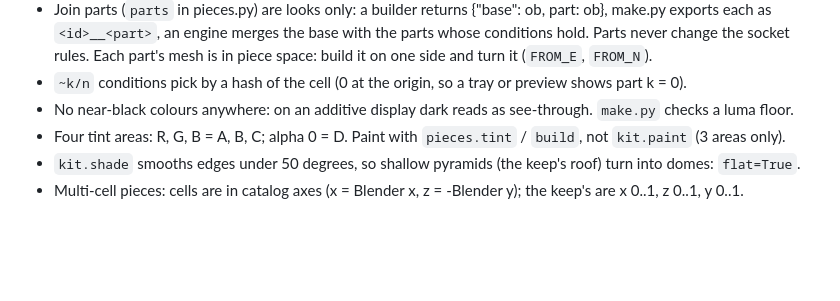
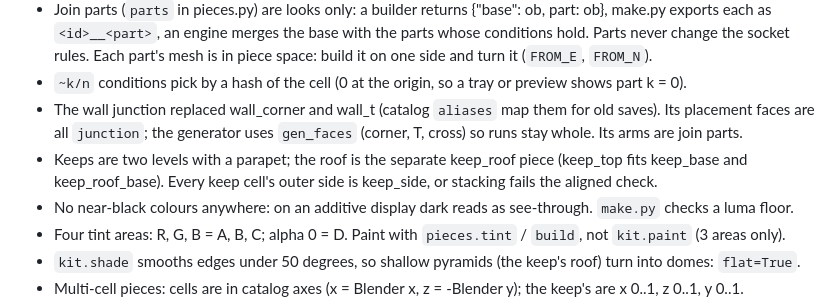
Before and after one commit to illuminus5/fantasy-castle-kit, a Markdown page: CLAUDE.md, the part around the change. Drawn GitHub-style; blank space fills up the shorter version.

```diff
--- a/CLAUDE.md
+++ b/CLAUDE.md
@@ -43,6 +43,10 @@ and formats.
   `<id>__<part>`, an engine merges the base with the parts whose conditions hold. Parts never change the socket
   rules. Each part's mesh is in piece space: build it on one side and turn it (`FROM_E`, `FROM_N`).
 - `~k/n` conditions pick by a hash of the cell (0 at the origin, so a tray or preview shows part k = 0).
+- The wall junction replaced wall_corner and wall_t (catalog `aliases` map them for old saves). Its placement faces are
+  all `junction`; the generator uses `gen_faces` (corner, T, cross) so runs stay whole. Its arms are join parts.
+- Keeps are two levels with a parapet; the roof is the separate keep_roof piece (keep_top fits keep_base and
+  keep_roof_base). Every keep cell's outer side is keep_side, or stacking fails the aligned check.
 - No near-black colours anywhere: on an additive display dark reads as see-through. `make.py` checks a luma floor.
 - Four tint areas: R, G, B = A, B, C; alpha 0 = D. Paint with `pieces.tint` / `build`, not `kit.paint` (3 areas only).
 - `kit.shade` smooths edges under 50 degrees, so shallow pyramids (the keep's roof) turn into domes: `flat=True`.
```
Also changed, not shown: README.md (+15 -8 lines), docs/pieces.jpg, docs/village.jpg, 7 other files.
